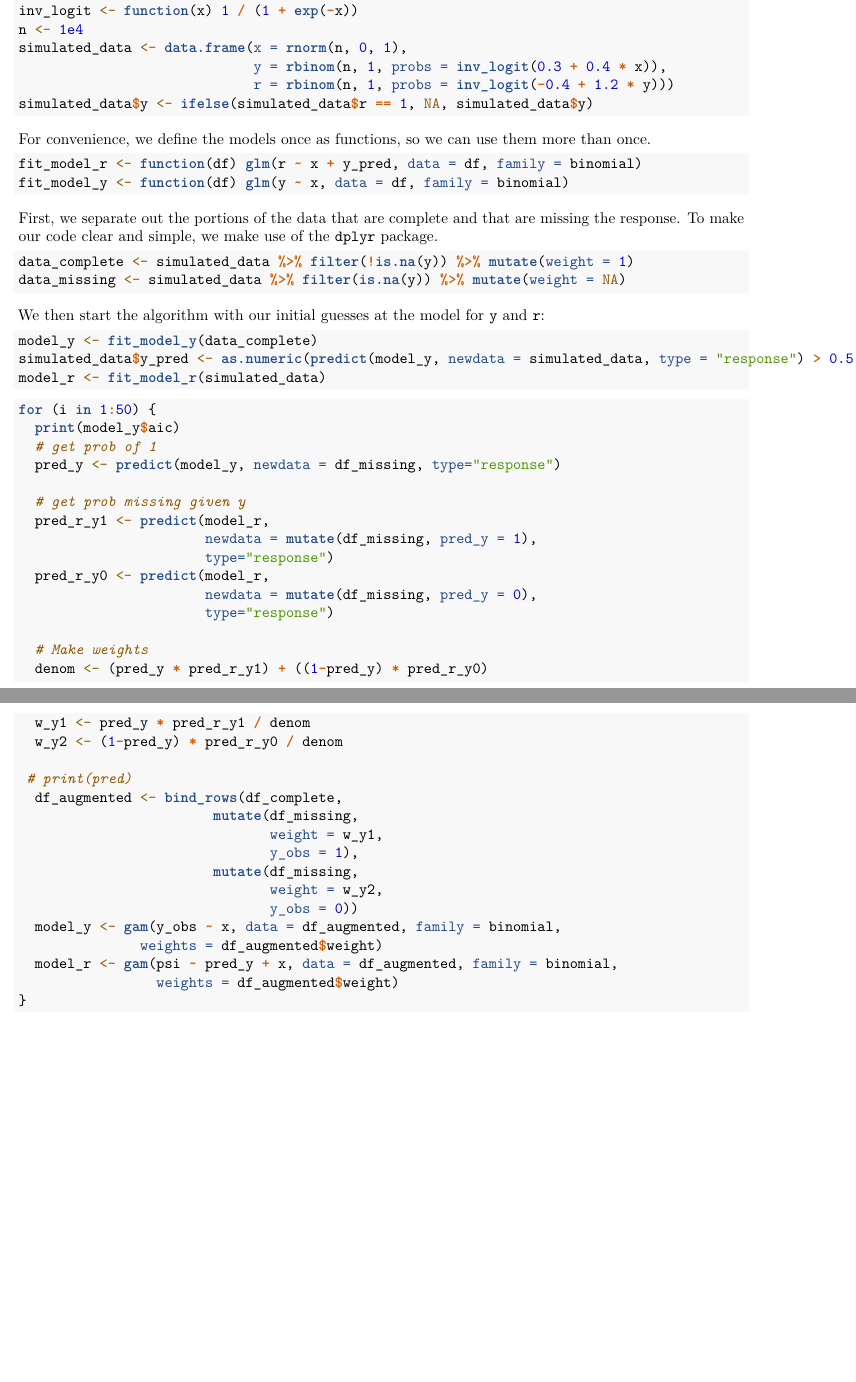
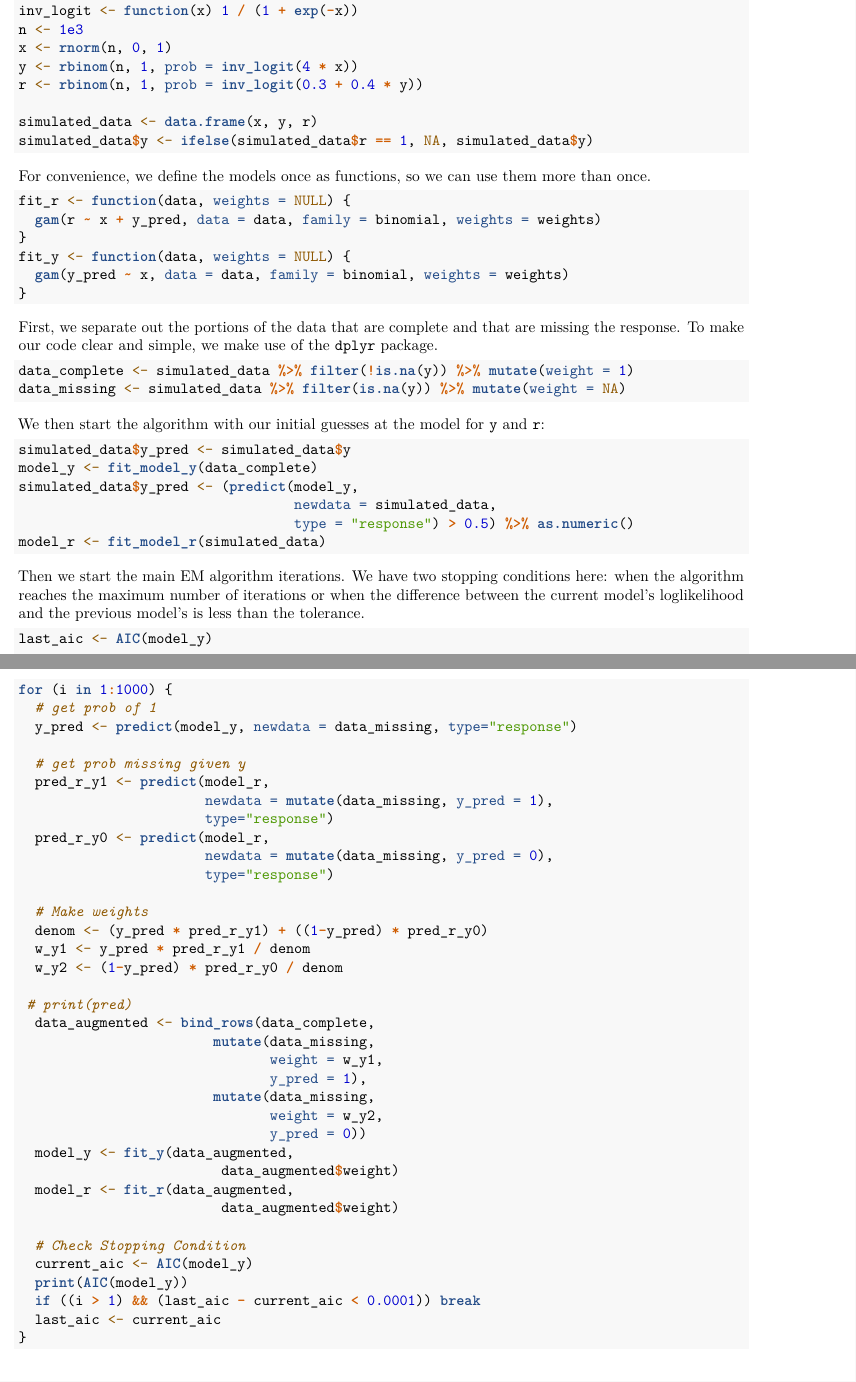
Before and after one commit to wjones127/thesis, an R Markdown document (thesis/conclusion.Rmd): two parts of pages 1 and 2 of 2, joined at a grey line, cut so that both start at the same text. Rendered offline with R 4.5, knitr and Pandoc, then LaTeX, with nearby package versions.

Commit message:
Add more complete algorithm description

````diff
--- a/thesis/conclusion.Rmd
+++ b/thesis/conclusion.Rmd
@@ -43,10 +43,12 @@ For this example, we present the same code used for the simulation in
 
 ```{r, eval = FALSE}
 inv_logit <- function(x) 1 / (1 + exp(-x))
-n <- 1e4
-simulated_data <- data.frame(x = rnorm(n, 0, 1),
-                             y = rbinom(n, 1, probs = inv_logit(0.3 + 0.4 * x)),
-                             r = rbinom(n, 1, probs = inv_logit(-0.4 + 1.2 * y)))
+n <- 1e3
+x <- rnorm(n, 0, 1)
+y <- rbinom(n, 1, prob = inv_logit(4 * x))
+r <- rbinom(n, 1, prob = inv_logit(0.3 + 0.4 * y))
+
+simulated_data <- data.frame(x, y, r)
 simulated_data$y <- ifelse(simulated_data$r == 1, NA, simulated_data$y)
 ```
 
@@ -54,8 +56,12 @@ For convenience, we define the models once as functions, so we can use them more
 than once.
 
 ```{r, eval = FALSE}
-fit_model_r <- function(df) glm(r ~ x + y_pred, data = df, family = binomial)
-fit_model_y <- function(df) glm(y ~ x, data = df, family = binomial)
+fit_r <- function(data, weights = NULL) {
+  gam(r ~ x + y_pred, data = data, family = binomial, weights = weights)
+}
+fit_y <- function(data, weights = NULL) {
+  gam(y_pred ~ x, data = data, family = binomial, weights = weights)
+}
 ```
 
 First, we separate out the portions of the data that are complete and that are
@@ -70,42 +76,56 @@ data_missing <- simulated_data %>% filter(is.na(y)) %>% mutate(weight = NA)
 We then start the algorithm with our initial guesses at the model for `y` and `r`:
 
 ```{r, eval = FALSE}
+simulated_data$y_pred <- simulated_data$y
 model_y <- fit_model_y(data_complete)
-simulated_data$y_pred <- as.numeric(predict(model_y, newdata = simulated_data, type = "response") > 0.5)
+simulated_data$y_pred <- (predict(model_y,
+                                  newdata = simulated_data,
+                                  type = "response") > 0.5) %>% as.numeric()
 model_r <- fit_model_r(simulated_data)
-
 ```
 
+Then we start the main EM algorithm iterations. We have two stopping conditions
+here: when the algorithm reaches the maximum number of iterations or when the
+difference between the current model's loglikelihood and the previous model's
+is less than the tolerance.
+
 ```{r, eval = FALSE}
-for (i in 1:50) {
-  print(model_y$aic)
+last_aic <- AIC(model_y)
+
+for (i in 1:1000) {
   # get prob of 1
-  pred_y <- predict(model_y, newdata = df_missing, type="response")
+  y_pred <- predict(model_y, newdata = data_missing, type="response")
 
   # get prob missing given y
   pred_r_y1 <- predict(model_r,
-                       newdata = mutate(df_missing, pred_y = 1),
+                       newdata = mutate(data_missing, y_pred = 1),
                        type="response")
   pred_r_y0 <- predict(model_r,
-                       newdata = mutate(df_missing, pred_y = 0),
+                       newdata = mutate(data_missing, y_pred = 0),
                        type="response")
 
   # Make weights
-  denom <- (pred_y * pred_r_y1) + ((1-pred_y) * pred_r_y0)
-  w_y1 <- pred_y * pred_r_y1 / denom
-  w_y2 <- (1-pred_y) * pred_r_y0 / denom
+  denom <- (y_pred * pred_r_y1) + ((1-y_pred) * pred_r_y0)
+  w_y1 <- y_pred * pred_r_y1 / denom
+  w_y2 <- (1-y_pred) * pred_r_y0 / denom
 
  # print(pred)
-  df_augmented <- bind_rows(df_complete,
-                        mutate(df_missing,
+  data_augmented <- bind_rows(data_complete,
+                        mutate(data_missing,
                                weight = w_y1,
-                               y_obs = 1),
-                        mutate(df_missing,
+                               y_pred = 1),
+                        mutate(data_missing,
                                weight = w_y2,
-                               y_obs = 0))
-  model_y <- gam(y_obs ~ x, data = df_augmented, family = binomial,
-               weights = df_augmented$weight)
-  model_r <- gam(psi ~ pred_y + x, data = df_augmented, family = binomial,
-                 weights = df_augmented$weight)
+                               y_pred = 0))
+  model_y <- fit_y(data_augmented,
+                         data_augmented$weight)
+  model_r <- fit_r(data_augmented,
+                         data_augmented$weight)
+
+  # Check Stopping Condition
+  current_aic <- AIC(model_y)
+  print(AIC(model_y))
+  if ((i > 1) && (last_aic - current_aic < 0.0001)) break
+  last_aic <- current_aic
 }
 ```
````
